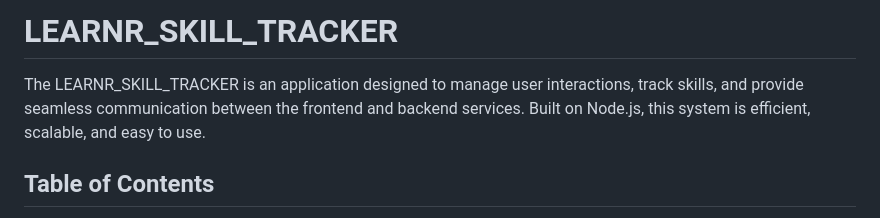
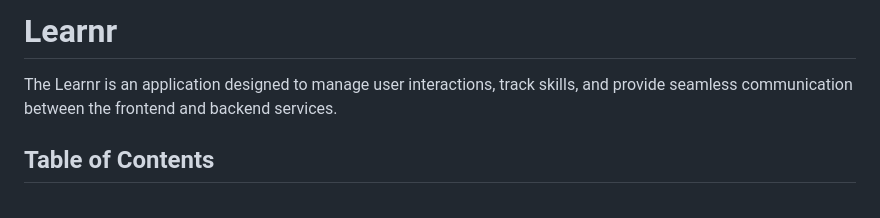
Before and after one commit to RoseDeSicilia26/Learnr_Skill_Tracker, a Markdown page: README.md, the part around the change. Rendered like a GitHub page.

```diff
--- a/README.md
+++ b/README.md
@@ -1,6 +1,6 @@
-# LEARNR_SKILL_TRACKER
+# Learnr
 
-The LEARNR_SKILL_TRACKER is an application designed to manage user interactions, track skills, and provide seamless communication between the frontend and backend services. Built on Node.js, this system is efficient, scalable, and easy to use.
+The Learnr is an application designed to manage user interactions, track skills, and provide seamless communication between the frontend and backend services.
 
 ## Table of Contents
 
```
